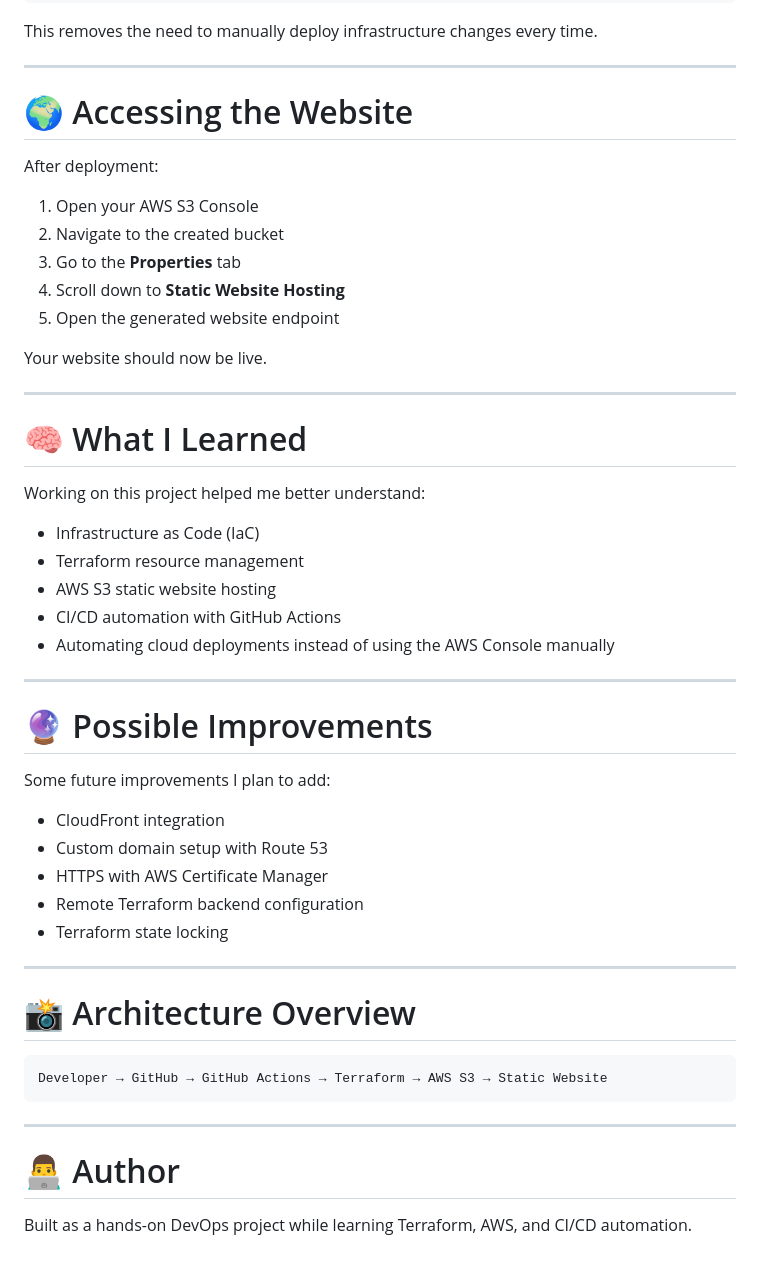
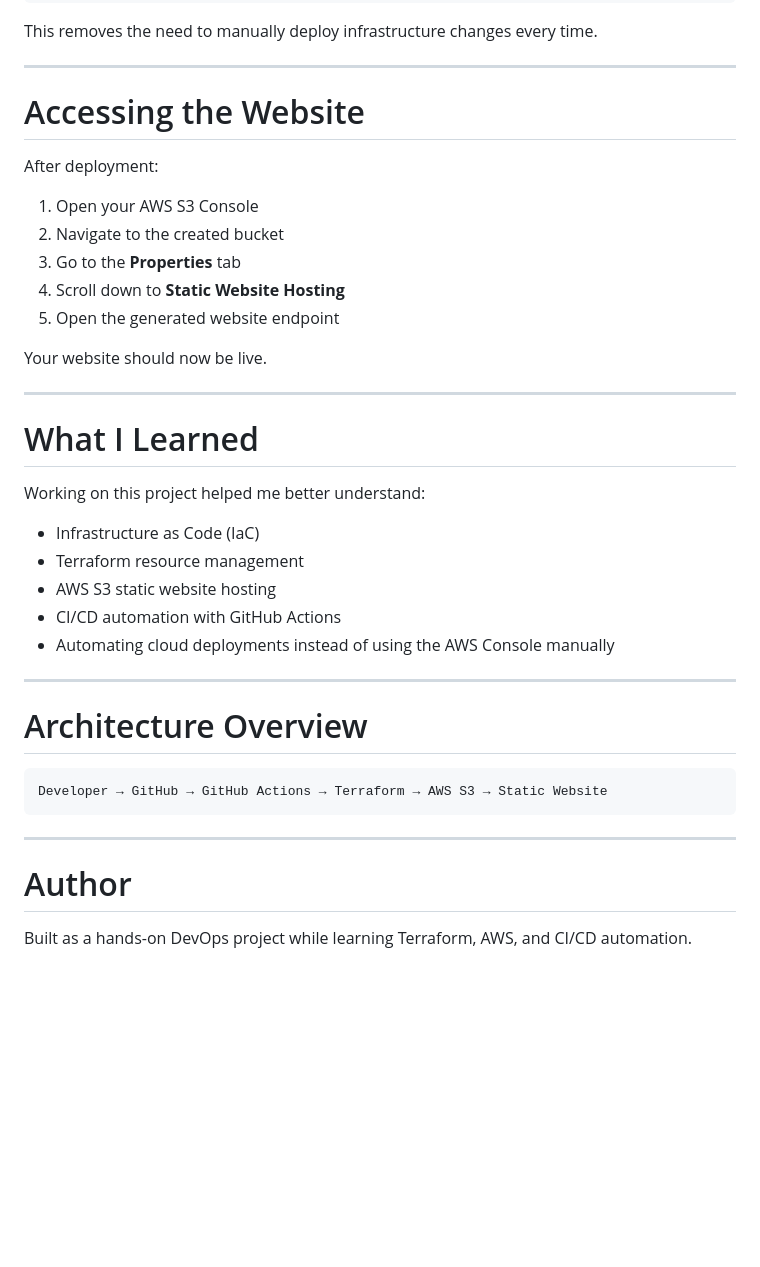
Before and after one commit to Ozort/Terraform-S3-static-website-cicd, a Markdown page: README.md, the part around one of its changes. Drawn GitHub-style; blank space fills up the shorter version.

````diff
--- a/README.md
+++ b/README.md
@@ -145,7 +145,7 @@ This removes the need to manually deploy infrastructure changes every time.
 
 ---
 
-# 🌍 Accessing the Website
+# Accessing the Website
 
 After deployment:
 
@@ -159,7 +159,7 @@ Your website should now be live.
 
 ---
 
-# 🧠 What I Learned
+#  What I Learned
 
 Working on this project helped me better understand:
 
@@ -171,19 +171,9 @@ Working on this project helped me better understand:
 
 ---
 
-# 🔮 Possible Improvements
 
-Some future improvements I plan to add:
 
-* CloudFront integration
-* Custom domain setup with Route 53
-* HTTPS with AWS Certificate Manager
-* Remote Terraform backend configuration
-* Terraform state locking
-
----
-
-# 📸 Architecture Overview
+# Architecture Overview
 
 ```text id="qaqw2j"
 Developer → GitHub → GitHub Actions → Terraform → AWS S3 → Static Website
@@ -191,6 +181,6 @@ Developer → GitHub → GitHub Actions → Terraform → AWS S3 → Static Webs
 
 ---
 
-# 👨‍💻 Author
+# Author
 
 Built as a hands-on DevOps project while learning Terraform, AWS, and CI/CD automation.
````
Also changed, not shown: other parts of README.md (+7 -7 lines).
